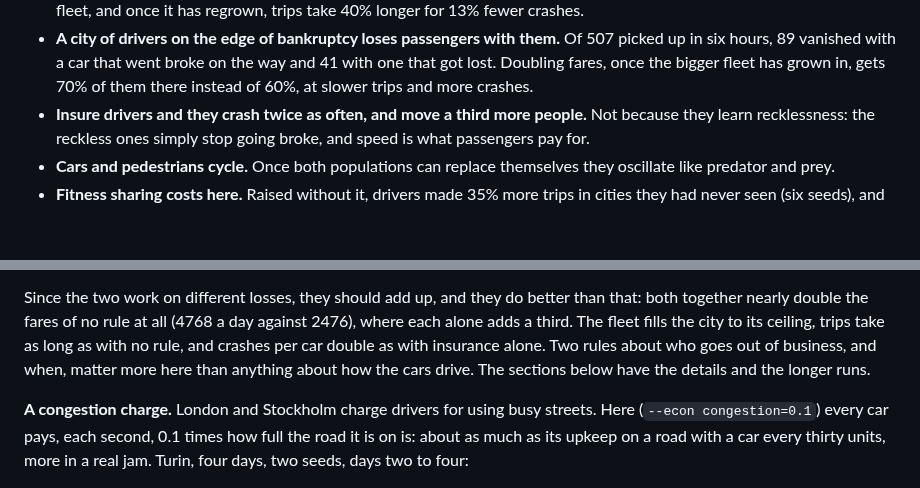
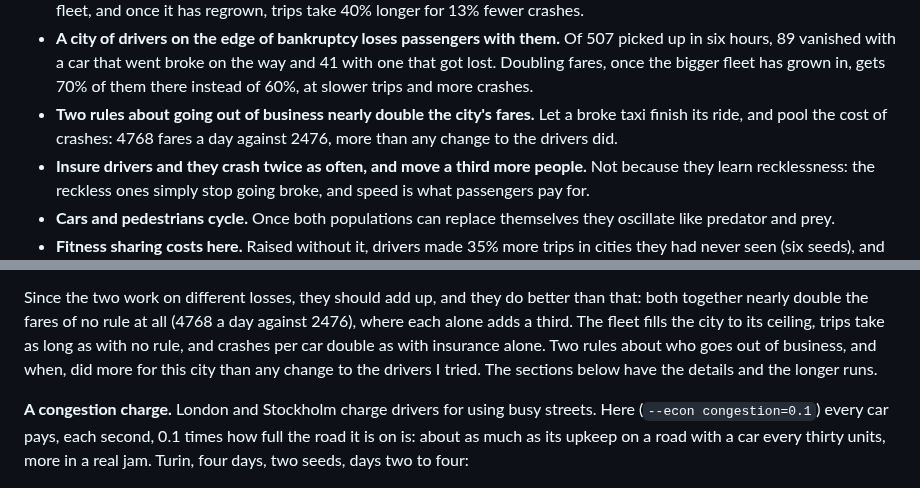
Before and after one commit to MarcoZorn/gridlock, a Markdown page: README.md, 2 parts joined by grey strips. GitHub-like rendering; blank space fills up the shorter version.

Commit message:
readme: two rules, nearly double, in the summary

```diff
--- a/README.md
+++ b/README.md
@@ -118,6 +118,9 @@ node tools/osm.mjs extract.json maps/name.json "Place"   # an OpenStreetMap extr
   broke on the way and 41 with one that got lost. Doubling fares, once the
   bigger fleet has grown in, gets 70% of them there instead of 60%, at
   slower trips and more crashes.
+- **Two rules about going out of business nearly double the city's fares.**
+  Let a broke taxi finish its ride, and pool the cost of crashes: 4768
+  fares a day against 2476, more than any change to the drivers did.
 - **Insure drivers and they crash twice as often, and move a third more
   people.** Not because they learn recklessness: the reckless ones simply
   stop going broke, and speed is what passengers pay for.
@@ -1173,8 +1176,8 @@ better than that: both together nearly double the fares of no rule at all
 (4768 a day against 2476), where each alone adds a third. The fleet fills
 the city to its ceiling, trips take as long as with no rule, and crashes
 per car double as with insurance alone. Two rules about who goes out of
-business, and when, matter more here than anything about how the cars
-drive. The sections below
+business, and when, did more for this city than any change to the drivers
+I tried. The sections below
 have the details and the longer runs.
 
 **A congestion charge.** London and Stockholm charge drivers for using
```
